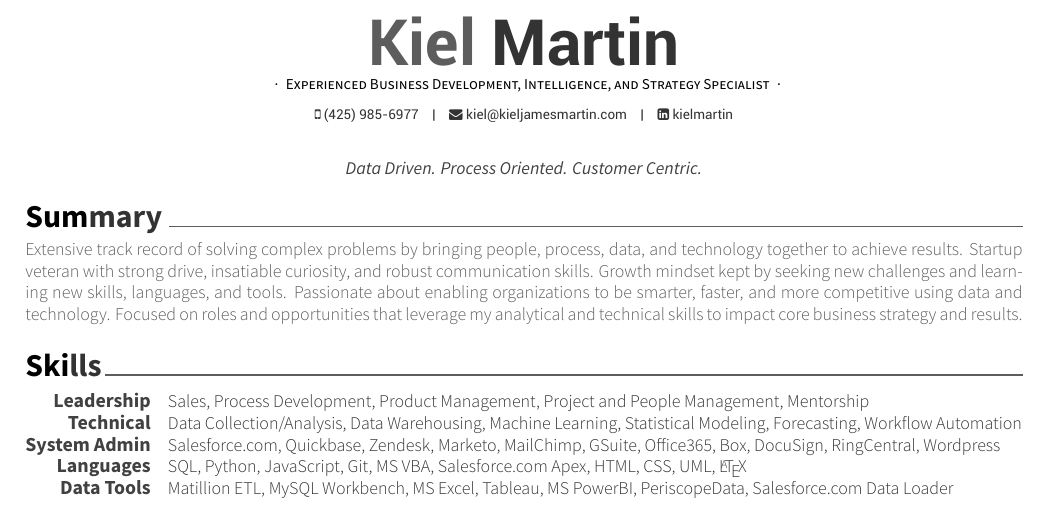
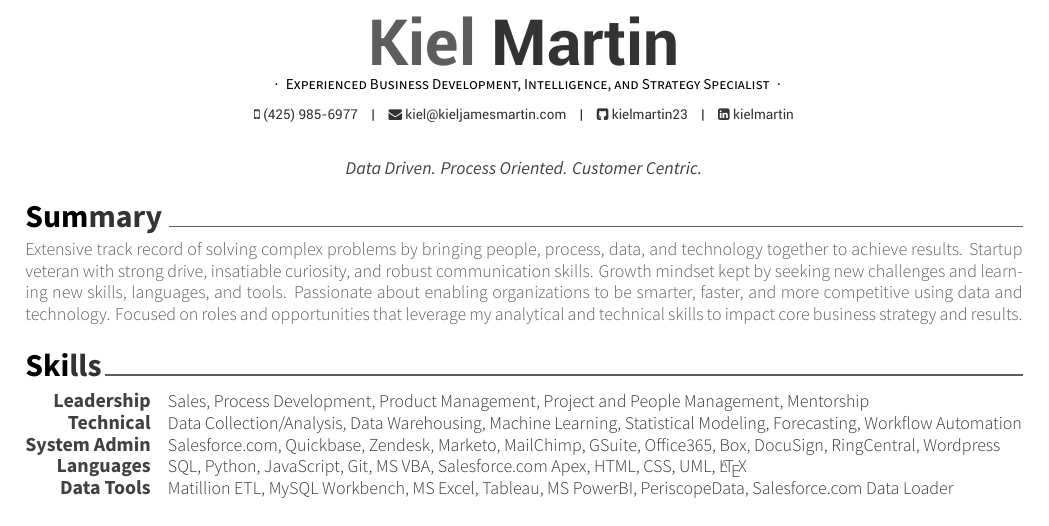
Before and after one commit to kielmartin23/Resume, a LaTeX CV (resume_KM.tex): part of page 1 of 2, cut so that both start at the same text. Compiled offline with XeLaTeX.

Commit message:
added github profile

```diff
--- a/resume_KM.tex
+++ b/resume_KM.tex
@@ -39,7 +39,7 @@
 
 \email{kiel@kieljamesmartin.com}
 %\homepage{www.website.com}
-%\github{posquit0}
+\github{kielmartin23}
 \linkedin{kielmartin}
 %\skype{skypeid}
 %\stackoverflow{SOid}{SOname}
```
Also changed, not shown: resume_KM.pdf (added), 3 other files.
